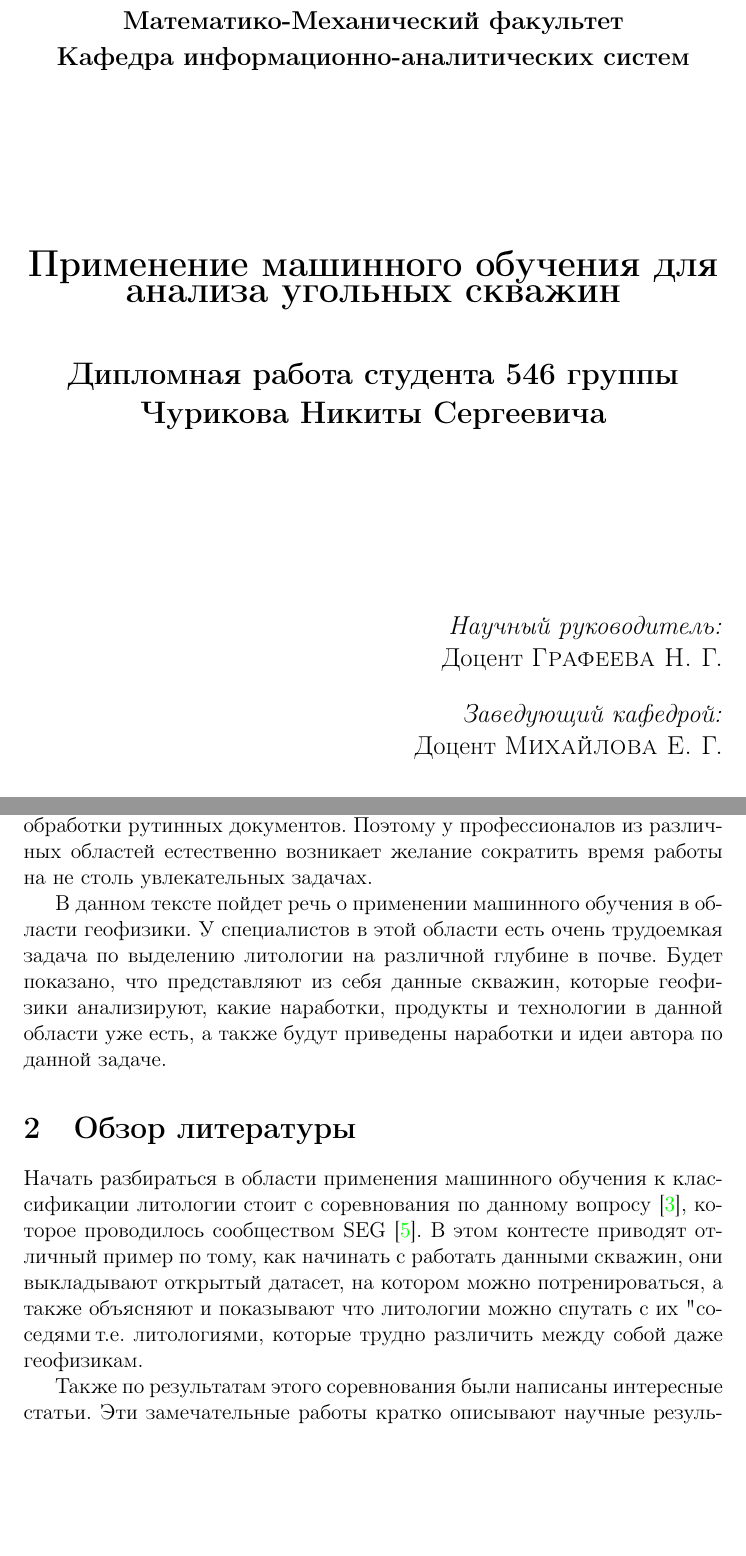
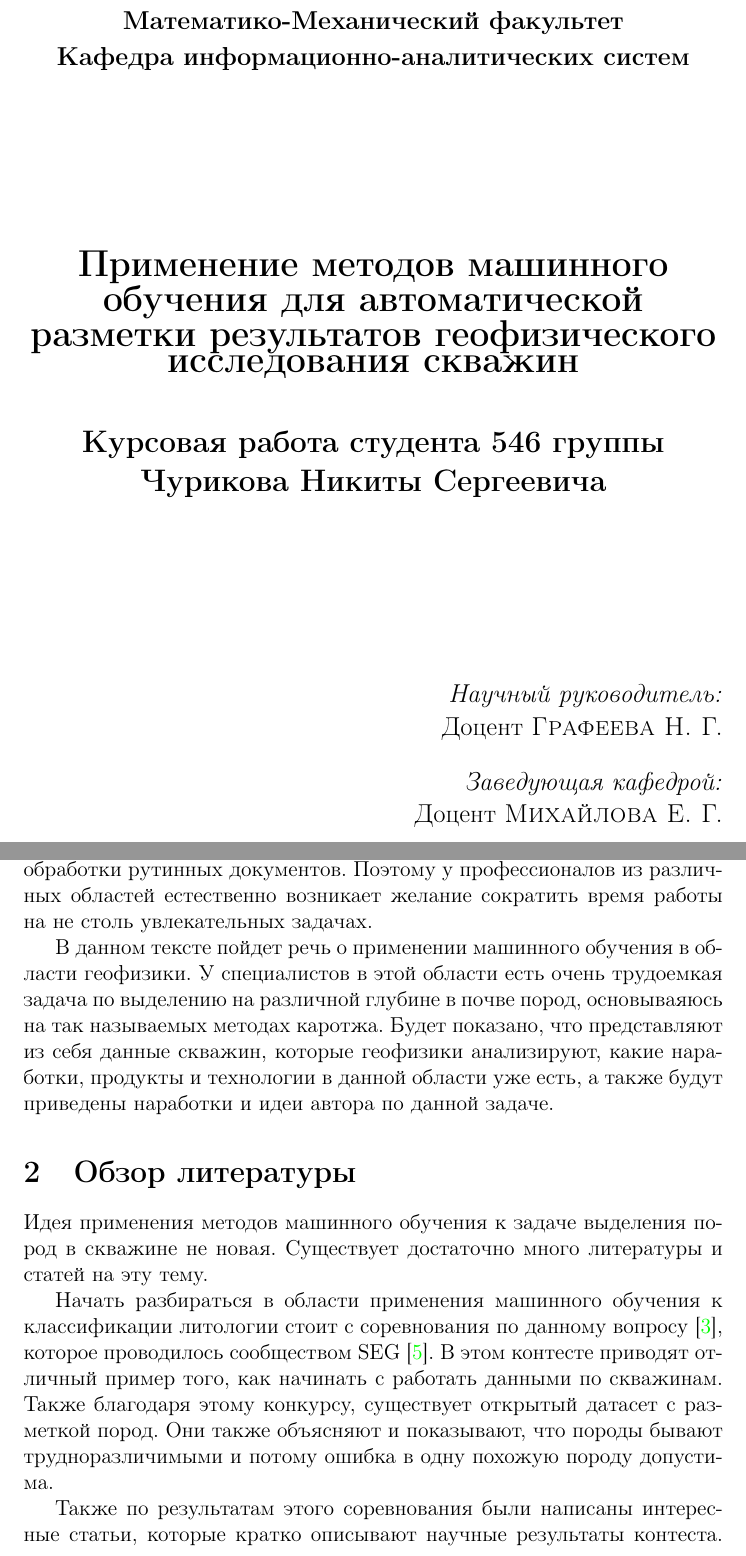
Before and after one commit to churnikov/carrot, a LaTeX document (nikita/reports/first-course-work/paper.tex): two parts of pages 1 and 2 of 3 before the commit and two parts of pages 1 and 2 of 5 after it, joined at a grey line, cut so that both start at the same text, the shorter picture padded with empty space. The pictures show the PDF file nikita/reports/first-course-work/paper.pdf that the author committed with the source.

Commit message:
Изменил введение и обзор литературы

```diff
--- a/nikita/reports/first-course-work/paper.tex
+++ b/nikita/reports/first-course-work/paper.tex
@@ -31,8 +31,8 @@ centertags]{article} %%
 \textbf{\large Кафедра информационно-аналитических систем}\\[3.5cm]
 
 % Title
-\textbf{\LARGE Применение машинного обучения для анализа угольных скважин}\\[1.0cm]
-\textbf{\Large Дипломная работа студента 546 группы} \\[0.2cm]
+\textbf{\LARGE Применение методов машинного обучения для автоматической разметки результатов геофизического исследования скважин}\\[1.0cm]
+\textbf{\Large Курсовая работа студента 546 группы} \\[0.2cm]
 \textbf{\Large Чурикова Никиты Сергеевича} \\[3.5cm]
 
 %supervisor
@@ -41,7 +41,7 @@ centertags]{article} %%
 Доцент \textsc{Графеева Н. Г.}
 \end{flushright}
 \begin{flushright} \large
-\emph{Заведующий кафедрой:} \\
+\emph{Заведующая кафедрой:} \\
 Доцент \textsc{Михайлова Е. Г.}
 \end{flushright}
 \vfill
@@ -56,31 +56,12 @@ centertags]{article} %%
 \tableofcontents
 
 \section{Введение}
-Машинное обучение проникает во многие сферы нашей жизни~\cite{overview-of-ml} автоматизируя
-различные рутинные процессы, вроде поездок на машине~\cite{ai-cars} и обработки рутинных документов.
-Поэтому у профессионалов из различных областей естественно возникает желание сократить время работы
-на не столь увлекательных задачах.
+Машинное обучение проникает во многие сферы нашей жизни~\cite{overview-of-ml} автоматизируя различные рутинные процессы, вроде поездок на машине~\cite{ai-cars} и обработки рутинных документов. Поэтому у профессионалов из различных областей естественно возникает желание сократить время работы на не столь увлекательных задачах.
 
-В данном тексте пойдет речь о применении машинного обучения в области геофизики. У специалистов
-в этой области есть очень трудоемкая задача по выделению литологии на различной глубине в почве.
-Будет показано, что представляют из себя данные скважин, которые геофизики анализируют, какие
-наработки, продукты и технологии в данной области уже есть, а также будут приведены наработки и
-идеи автора по данной задаче.
+В данном тексте пойдет речь о применении машинного обучения в области геофизики. У специалистов в этой области есть очень трудоемкая задача по выделению на различной глубине в почве пород, основываяюсь на так называемых методах каротжа. Будет показано, что представляют из себя данные скважин, которые геофизики анализируют, какие наработки, продукты и технологии в данной области уже есть, а также будут приведены наработки и идеи автора по данной задаче.
 
 \section{Обзор литературы}
-Начать разбираться в области применения машинного обучения к классификации литологии
-стоит с соревнования по данному вопросу~\cite{SEG-contest}, которое проводилось
-сообществом SEG~\cite{SEG}. В этом контесте приводят отличный пример по тому, как начинать
-с работать данными скважин, они выкладывают открытый датасет, на котором можно потренироваться,
-а также объясняют и показывают что литологии можно спутать с их "соседями", т.е. литологиями,
-которые трудно различить между собой даже геофизикам.
+Идея применения методов машинного обучения к задаче выделения пород в скважине не новая. Существует достаточно много литературы и статей на эту тему.
 
-Также по результатам этого соревнования были написаны интересные статьи.
-Эти замечательные работы кратко описывают научные результаты контеста. Статья~\cite{Bestagini2017a}
-подводит итоги и рассказывает о том, как генерировать новые атрибуты используя глубину, а также
-показывает, что лучшим алгоритмом соревнования были деревья основанные на градиентном бустинге~\cite{xgboost}.
-В статье~\cite{Tschannen2017} приведена попытка применить популярный алгоритм convolutional
-neural network (CNN)~\cite{cnn}. Несмотря на то что они популярны и то что атрибуты
-являются вещественными значениями, на этих данных алгоритм не попал даже в десятку лучших решений.
-Авторы статьи утверждают, что проблема заключается в недостаточном количестве данных.
+Начать разбираться в области применения машинного обучения к классификации литологии стоит с соревнования по данному вопросу~\cite{SEG-contest}, которое проводилось сообществом SEG~\cite{SEG}. В этом контесте приводят отличный пример того, как начинать с работать данными по скважинам. Также благодаря этому конкурсу, существует открытый датасет с разметкой пород. Они также объясняют и показывают, что породы бывают трудноразличимыми и потому ошибка в одну похожую породу допустима.
 
```
Also changed, not shown: nikita/reports/first-course-work/paper.pdf, nikita/reports/first-course-work/paper.tex (51 more changed lines).
